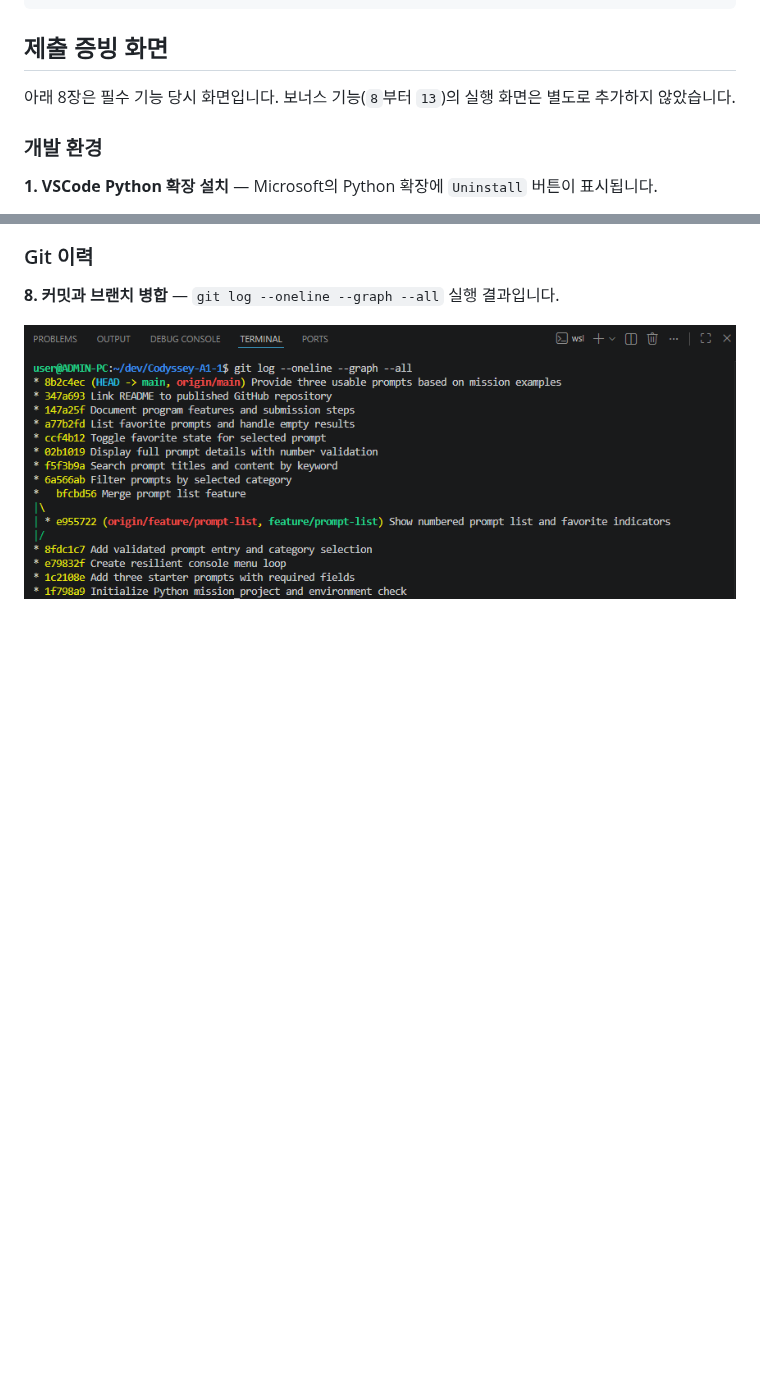
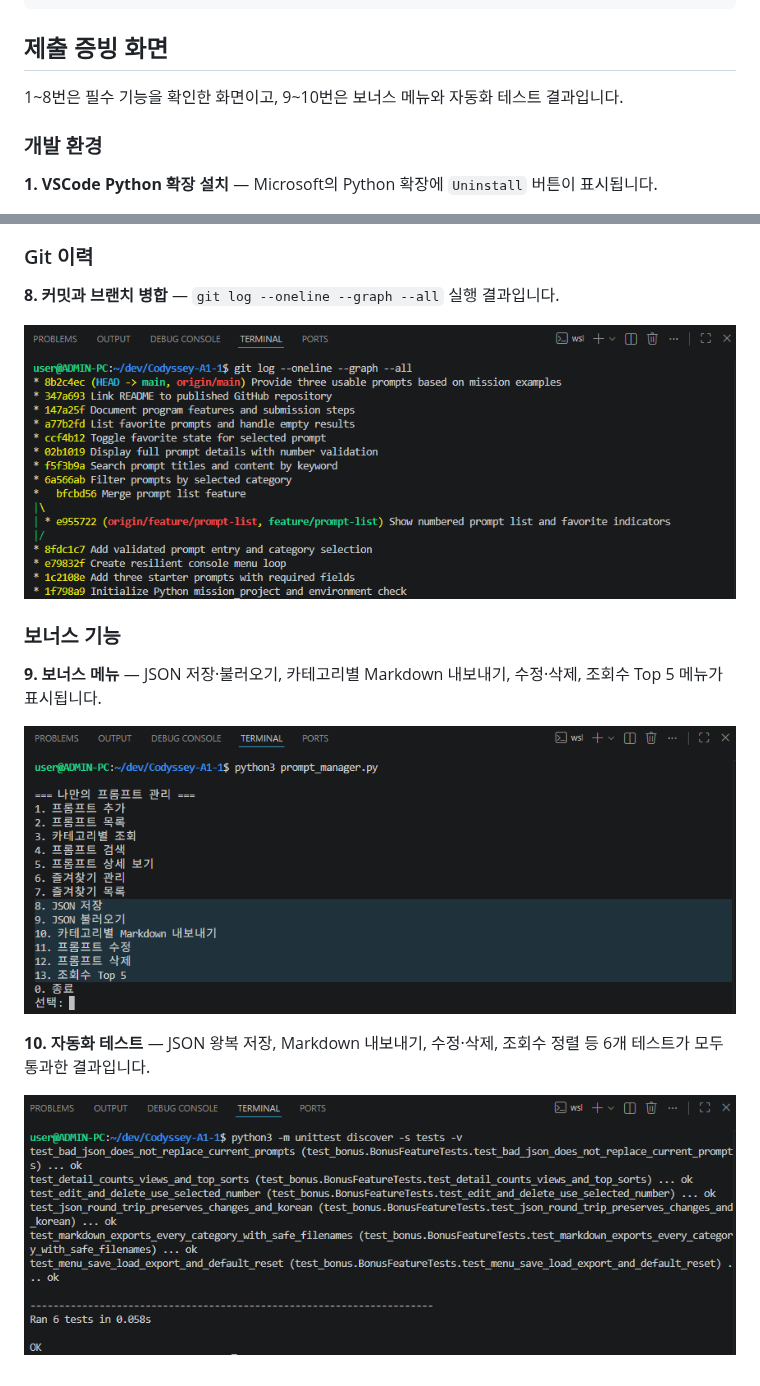
Before and after one commit to highslow1536/Codyssey-A1-1, a Markdown page: README.md, 2 parts joined by grey strips. GitHub-like rendering; pictures changed too: screenshots/09-bonus-menu.png (added), screenshots/10-bonus-tests.png (added); blank space fills up the shorter version.

Commit message:
Add bonus menu and passing test screenshots

```diff
--- a/README.md
+++ b/README.md
@@ -171,7 +171,7 @@ git pull origin main
 
 ## 제출 증빙 화면
 
-아래 8장은 필수 기능 당시 화면입니다. 보너스 기능(`8`부터 `13`)의 실행 화면은 별도로 추가하지 않았습니다.
+1~8번은 필수 기능을 확인한 화면이고, 9~10번은 보너스 메뉴와 자동화 테스트 결과입니다.
 
 ### 개발 환경
 
@@ -210,3 +210,13 @@ git pull origin main
 **8. 커밋과 브랜치 병합** — `git log --oneline --graph --all` 실행 결과입니다.
 
 ![Git 커밋과 브랜치 병합 기록 화면](screenshots/08-git-log.png)
+
+### 보너스 기능
+
+**9. 보너스 메뉴** — JSON 저장·불러오기, 카테고리별 Markdown 내보내기, 수정·삭제, 조회수 Top 5 메뉴가 표시됩니다.
+
+![보너스 기능 메뉴 화면](screenshots/09-bonus-menu.png)
+
+**10. 자동화 테스트** — JSON 왕복 저장, Markdown 내보내기, 수정·삭제, 조회수 정렬 등 6개 테스트가 모두 통과한 결과입니다.
+
+![보너스 기능 자동화 테스트 통과 화면](screenshots/10-bonus-tests.png)
```
